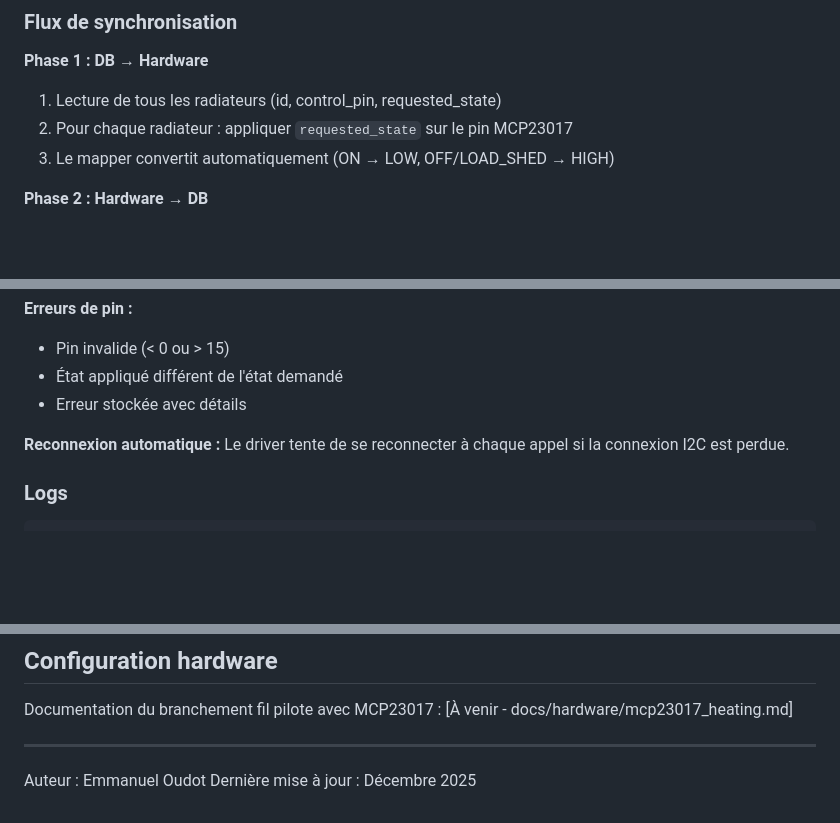
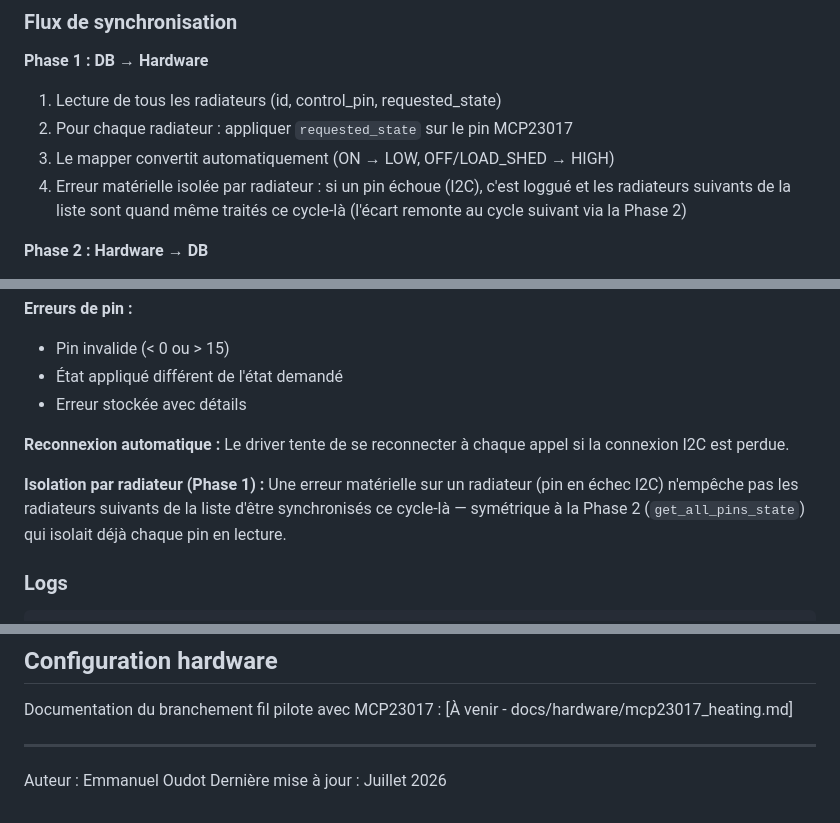
Before and after one commit to manuo1/housebrain, a Markdown page: docs/backend/radiator_control.md, 3 parts joined by grey strips. Rendered like a GitHub page; blank space fills up the shorter version.

Commit message:
docs(actuators): document per-radiator hardware error isolation

````diff
--- a/docs/backend/radiator_control.md
+++ b/docs/backend/radiator_control.md
@@ -139,6 +139,7 @@ error            # Message d'erreur (nullable)
 1. Lecture de tous les radiateurs (id, control_pin, requested_state)
 2. Pour chaque radiateur : appliquer `requested_state` sur le pin MCP23017
 3. Le mapper convertit automatiquement (ON → LOW, OFF/LOAD_SHED → HIGH)
+4. Erreur matérielle isolée par radiateur : si un pin échoue (I2C), c'est loggué et les radiateurs suivants de la liste sont quand même traités ce cycle-là (l'écart remonte au cycle suivant via la Phase 2)
 
 **Phase 2 : Hardware → DB**
 1. Lecture de l'état de tous les pins MCP23017
@@ -247,6 +248,9 @@ La synchronisation hardware sera effectuée au prochain cycle du scheduler (max
 **Reconnexion automatique :**
 Le driver tente de se reconnecter à chaque appel si la connexion I2C est perdue.
 
+**Isolation par radiateur (Phase 1) :**
+Une erreur matérielle sur un radiateur (pin en échec I2C) n'empêche pas les radiateurs suivants de la liste d'être synchronisés ce cycle-là — symétrique à la Phase 2 (`get_all_pins_state`) qui isolait déjà chaque pin en lecture.
+
 ### Logs
 
 ```bash
@@ -269,4 +273,4 @@ Documentation du branchement fil pilote avec MCP23017 : [À venir - docs/hardwar
 ---
 
 Auteur : Emmanuel Oudot
-Dernière mise à jour : Décembre 2025
+Dernière mise à jour : Juillet 2026
````
